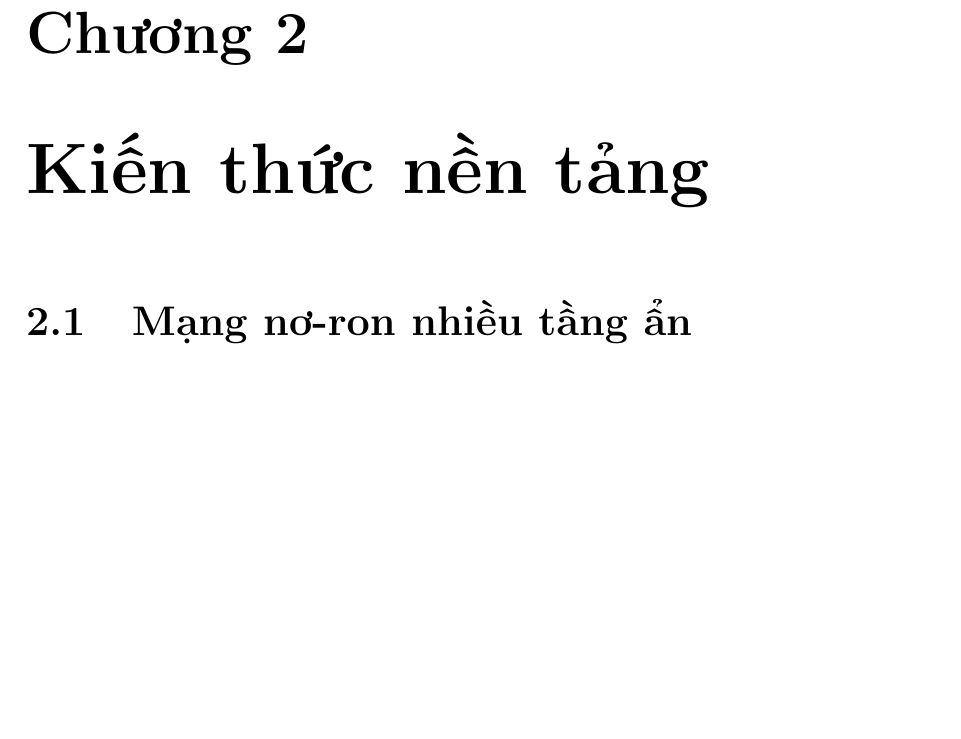
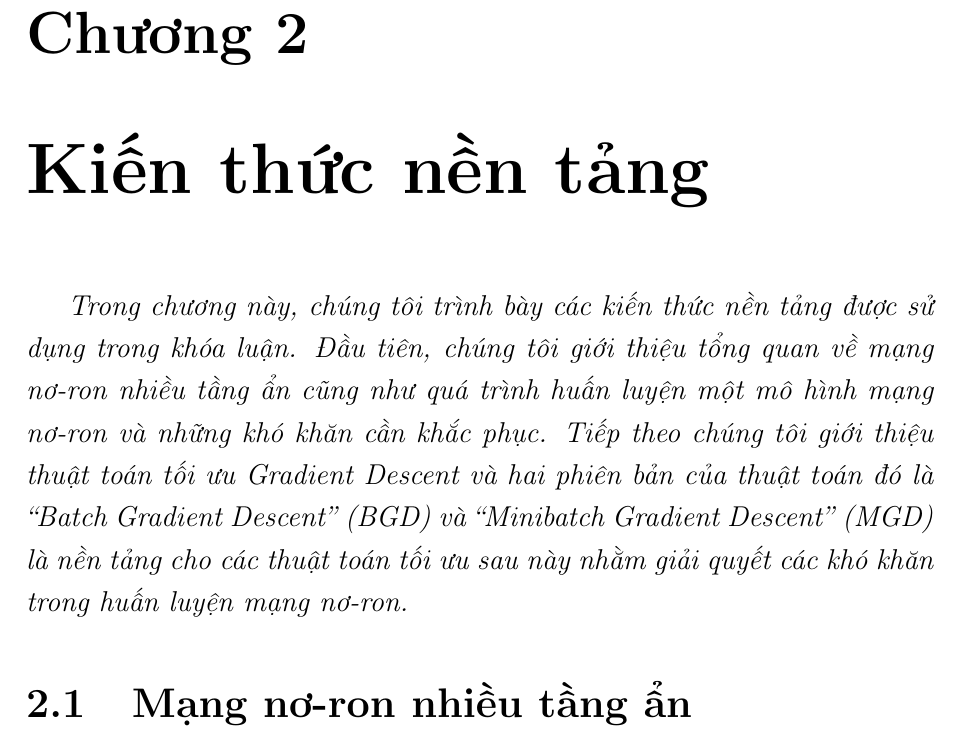
Before and after one commit to hoangminhquan-lhsdt/optimizers, a LaTeX thesis (Report/main.tex, which reads Report/Chapter2/chapter2.tex): part of page 18 of 41, cut so that both start at the same text, the shorter picture padded with empty space. Compiled offline with pdfLaTeX.

Commit message:
added chapter 2 abstract

```diff
--- a/Report/Chapter2/chapter2.tex
+++ b/Report/Chapter2/chapter2.tex
@@ -1,5 +1,7 @@
 \chapter{Kiến thức nền tảng}
 \label{Chapter2}
+
+\textit{Trong chương này, chúng tôi trình bày các kiến thức nền tảng được sử dụng trong khóa luận. Đầu tiên, chúng tôi giới thiệu tổng quan về mạng nơ-ron nhiều tầng ẩn cũng như quá trình huấn luyện một mô hình mạng nơ-ron và những khó khăn cần khắc phục. Tiếp theo chúng tôi giới thiệu thuật toán tối ưu Gradient Descent và hai phiên bản của thuật toán đó là ``Batch Gradient Descent'' (BGD) và ``Minibatch Gradient Descent'' (MGD) là nền tảng cho các thuật toán tối ưu sau này nhằm giải quyết các khó khăn trong huấn luyện mạng nơ-ron.}
 
 \section{Mạng nơ-ron nhiều tầng ẩn}
 
```
Also changed, not shown: Report/main.pdf, 1 other file.
